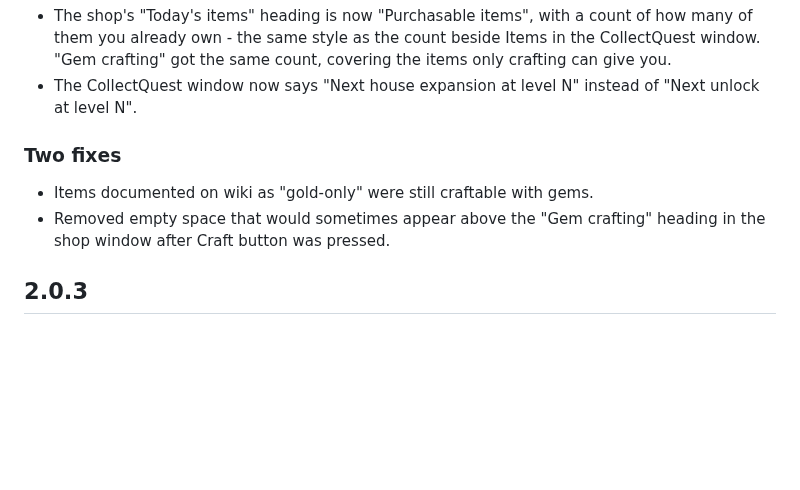
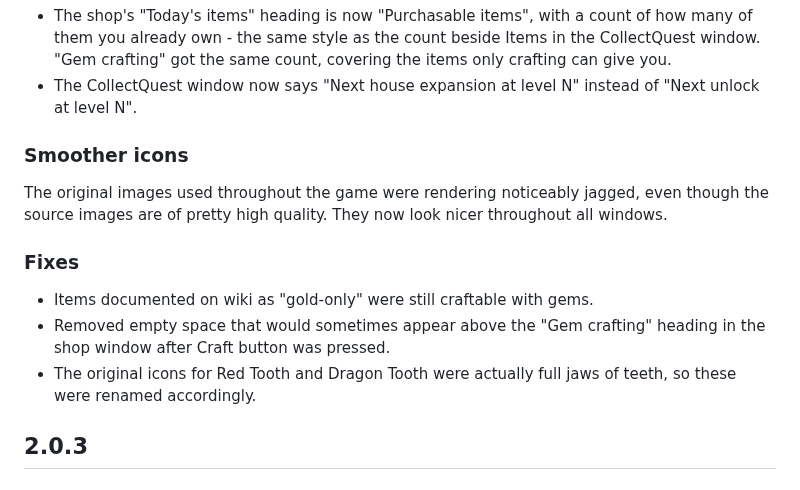
Before and after one commit to saraphl/collectquest, a Markdown page: CHANGELOG.md, the part around the change. Rendered like a GitHub page; blank space fills up the shorter version.

```diff
--- a/CHANGELOG.md
+++ b/CHANGELOG.md
@@ -21,10 +21,15 @@ A brand new profile now shows only the level/XP bar at the bottom of Anki's wind
 - The shop's "Today's items" heading is now "Purchasable items", with a count of how many of them you already own - the same style as the count beside Items in the CollectQuest window. "Gem crafting" got the same count, covering the items only crafting can give you.
 - The CollectQuest window now says "Next house expansion at level N" instead of "Next unlock at level N".
 
-### Two fixes
+### Smoother icons
+
+The original images used throughout the game were rendering noticeably jagged, even though the source images are of pretty high quality. They now look nicer throughout all windows.
+
+### Fixes
 
 - Items documented on wiki as "gold-only" were still craftable with gems.
 - Removed empty space that would sometimes appear above the "Gem crafting" heading in the shop window after Craft button was pressed.
+- The original icons for Red Tooth and Dragon Tooth were actually full jaws of teeth, so these were renamed accordingly.
 
 ## 2.0.3
 
```
Also changed, not shown: README.md (+4 -4 lines), wiki.md (+2 -2 lines), images/collectibles/equip_icon_dragon_teeth.png (renamed from images/collectibles/equip_icon_dragon_tooth.png), images/collectibles/equip_icon_teeth_red.png (renamed from images/collectibles/equip_icon_tooth_red.png), 5 other files.
